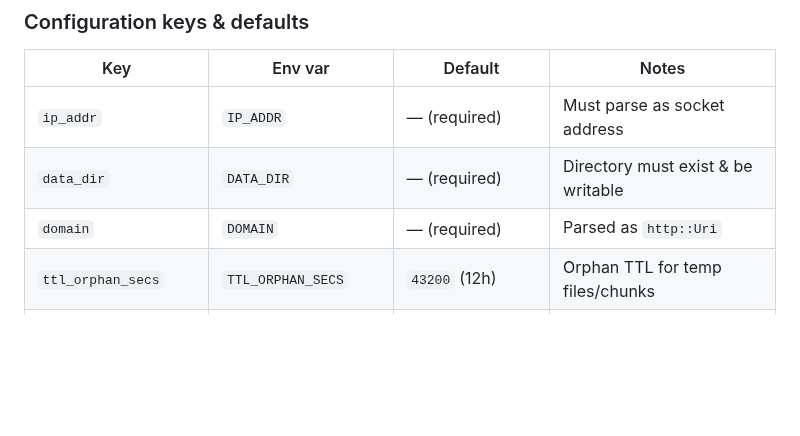
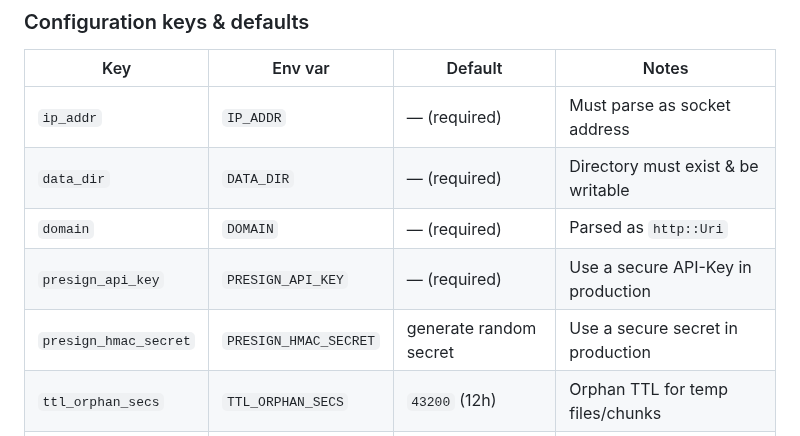
Before and after one commit to borderless-tech/borderless-storage, a Markdown page: README.md, the part around the change. Rendered like a GitHub page; blank space fills up the shorter version.

Commit message:
expand config section

```diff
--- a/README.md
+++ b/README.md
@@ -154,6 +154,8 @@ You can configure borderless-storage via **(1) config file**, **(2) CLI flags**,
 | `ip_addr`             | `IP_ADDR`             | — (required)           | Must parse as socket address       |
 | `data_dir`            | `DATA_DIR`            | — (required)           | Directory must exist & be writable |
 | `domain`              | `DOMAIN`              | — (required)           | Parsed as `http::Uri`              |
+| `presign_api_key`     | `PRESIGN_API_KEY`     | — (required)           | Use a secure API-Key in production |
+| `presign_hmac_secret` | `PRESIGN_HMAC_SECRET` | generate random secret | Use a secure secret in production  |
 | `ttl_orphan_secs`     | `TTL_ORPHAN_SECS`     | `43200` (12h)          | Orphan TTL for temp files/chunks   |
 | `max_data_rq_size`    | `MAX_DATA_RQ_SIZE`    | `4 * 1024^3` (4 GiB)   | Hard cap for data API requests     |
 | `max_presign_rq_size` | `MAX_PRESIGN_RQ_SIZE` | `100 * 1024` (100 KiB) | Hard cap for pre‑sign endpoints    |
```
